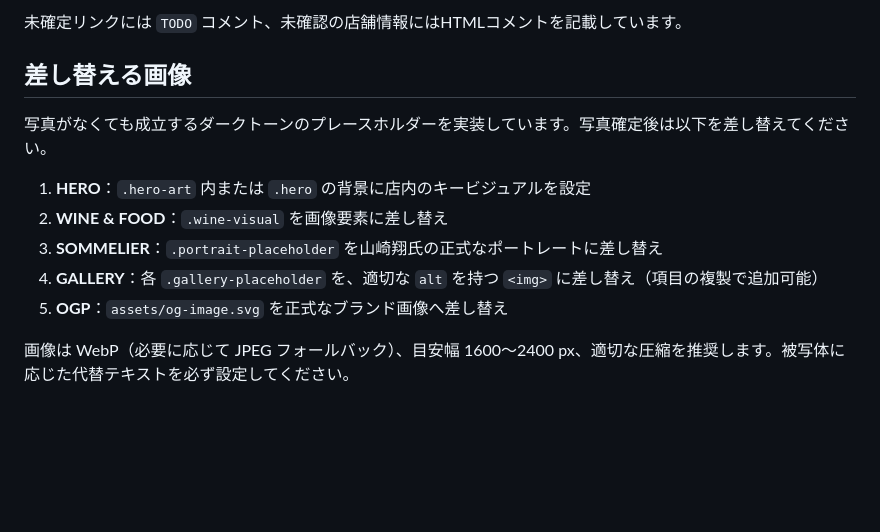
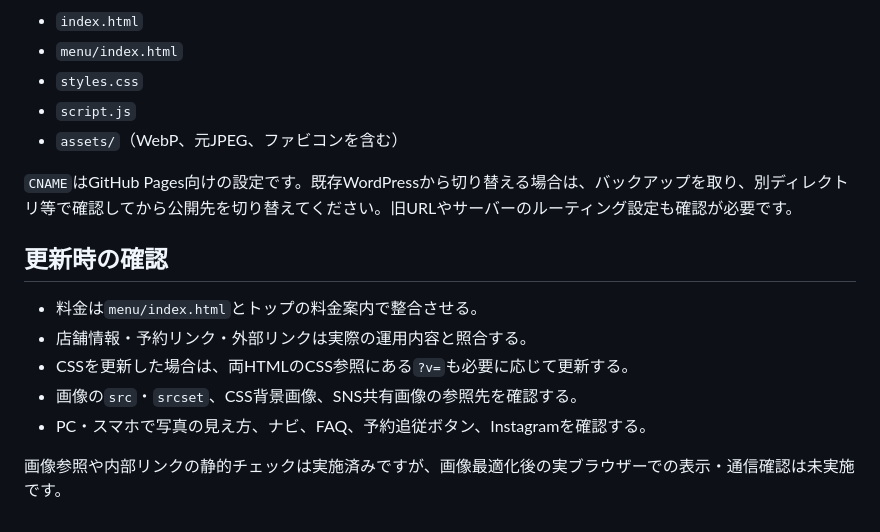
Before and after one commit to jugged1984-sketch/tsuki-akari, a Markdown page: README.md, the part around one of its changes. GitHub-like rendering; blank space fills up the shorter version.

```diff
--- a/README.md
+++ b/README.md
@@ -53,14 +126,18 @@ python3 -m http.server 8000
 
-未確定リンクには `TODO` コメント、未確認の店舗情報にはHTMLコメントを記載しています。
+- `index.html`
+- `menu/index.html`
+- `styles.css`
+- `script.js`
+- `assets/`（WebP、元JPEG、ファビコンを含む）
 
-## 差し替える画像
+`CNAME`はGitHub Pages向けの設定です。既存WordPressから切り替える場合は、バックアップを取り、別ディレクトリ等で確認してから公開先を切り替えてください。旧URLやサーバーのルーティング設定も確認が必要です。
 
-写真がなくても成立するダークトーンのプレースホルダーを実装しています。写真確定後は以下を差し替えてください。
+## 更新時の確認
 
-1. **HERO**：`.hero-art` 内または `.hero` の背景に店内のキービジュアルを設定
-2. **WINE & FOOD**：`.wine-visual` を画像要素に差し替え
-3. **SOMMELIER**：`.portrait-placeholder` を山崎翔氏の正式なポートレートに差し替え
-4. **GALLERY**：各 `.gallery-placeholder` を、適切な `alt` を持つ `<img>` に差し替え（項目の複製で追加可能）
-5. **OGP**：`assets/og-image.svg` を正式なブランド画像へ差し替え
+- 料金は`menu/index.html`とトップの料金案内で整合させる。
+- 店舗情報・予約リンク・外部リンクは実際の運用内容と照合する。
+- CSSを更新した場合は、両HTMLのCSS参照にある`?v=`も必要に応じて更新する。
+- 画像の`src`・`srcset`、CSS背景画像、SNS共有画像の参照先を確認する。
+- PC・スマホで写真の見え方、ナビ、FAQ、予約追従ボタン、Instagramを確認する。
 
-画像は WebP（必要に応じて JPEG フォールバック）、目安幅 1600〜2400 px、適切な圧縮を推奨します。被写体に応じた代替テキストを必ず設定してください。
+画像参照や内部リンクの静的チェックは実施済みですが、画像最適化後の実ブラウザーでの表示・通信確認は未実施です。
```
Also changed, not shown: other parts of README.md (+100 -27 lines).
